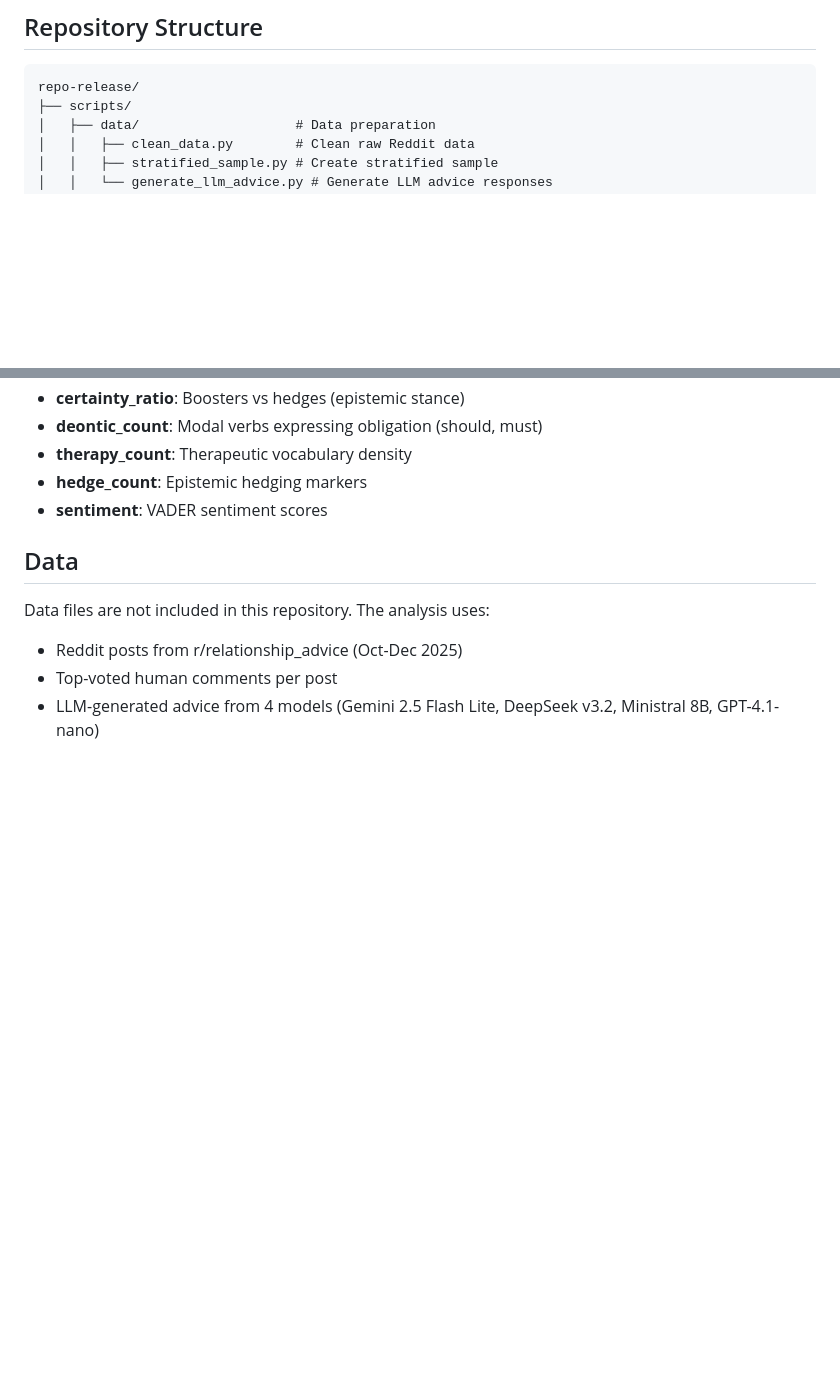
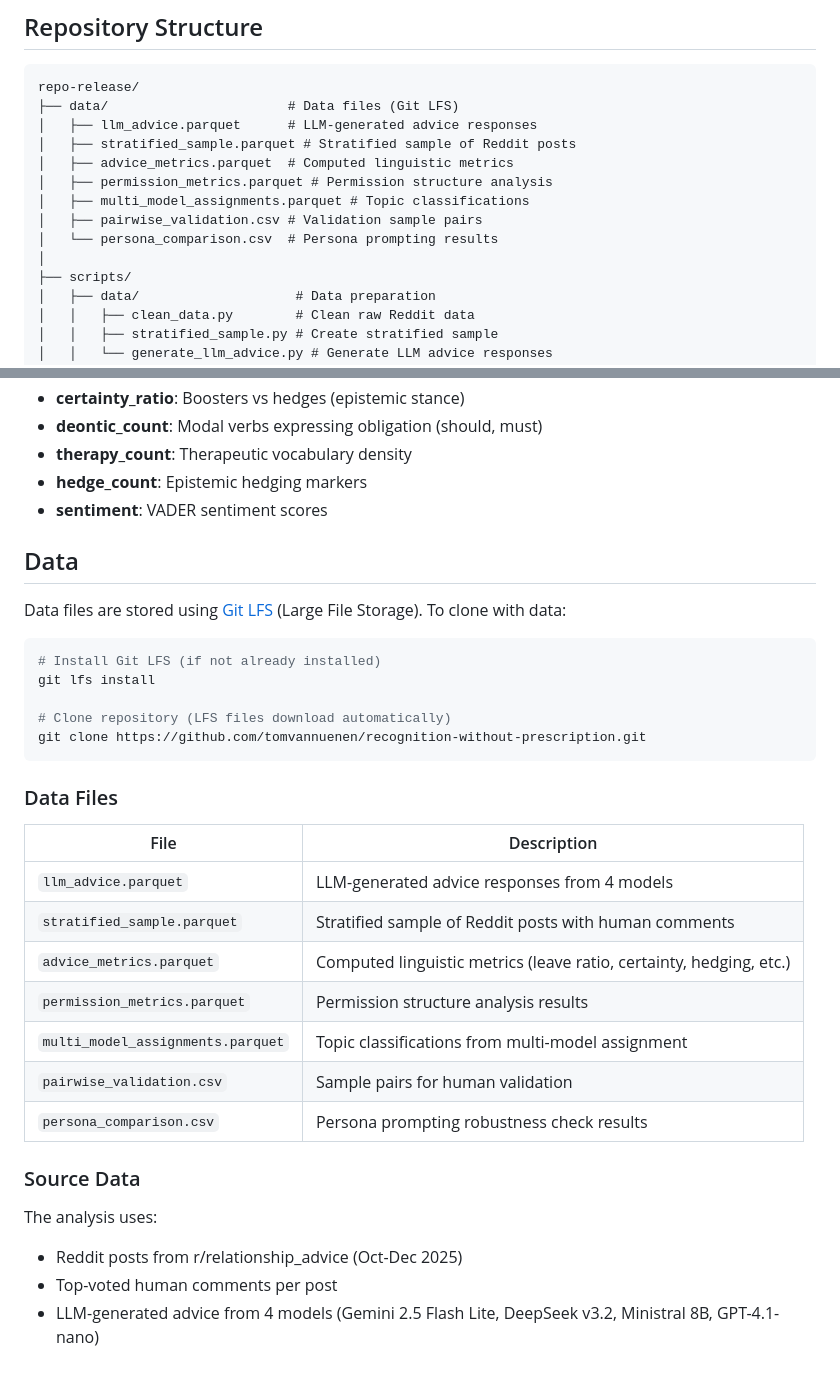
Before and after one commit to tomvannuenen/recognition-without-prescription, a Markdown page: README.md, 2 parts joined by grey strips. Drawn GitHub-style; blank space fills up the shorter version.

Commit message:
Update README with data folder documentation
Add data/ to repository structure and expand Data section with:
- Git LFS setup instructions
- Table describing each data file
- Source data information

🤖 Generated with [Claude Code](https://claude.com/claude-code)

Co-Authored-By: Claude Opus 4.5 <noreply@anthropic.com>

````diff
--- a/README.md
+++ b/README.md
@@ -10,6 +10,15 @@ This repository contains the code used to analyze how LLM-generated advice diver
 
 ```
 repo-release/
+├── data/                       # Data files (Git LFS)
+│   ├── llm_advice.parquet      # LLM-generated advice responses
+│   ├── stratified_sample.parquet # Stratified sample of Reddit posts
+│   ├── advice_metrics.parquet  # Computed linguistic metrics
+│   ├── permission_metrics.parquet # Permission structure analysis
+│   ├── multi_model_assignments.parquet # Topic classifications
+│   ├── pairwise_validation.csv # Validation sample pairs
+│   └── persona_comparison.csv  # Persona prompting results
+│
 ├── scripts/
 │   ├── data/                    # Data preparation
 │   │   ├── clean_data.py        # Clean raw Reddit data
@@ -113,7 +122,31 @@ The `compute_advice_metrics.py` script computes:
 
 ## Data
 
-Data files are not included in this repository. The analysis uses:
+Data files are stored using [Git LFS](https://git-lfs.github.com/) (Large File Storage). To clone with data:
+
+```bash
+# Install Git LFS (if not already installed)
+git lfs install
+
+# Clone repository (LFS files download automatically)
+git clone https://github.com/tomvannuenen/recognition-without-prescription.git
+```
+
+### Data Files
+
+| File | Description |
+|------|-------------|
+| `llm_advice.parquet` | LLM-generated advice responses from 4 models |
+| `stratified_sample.parquet` | Stratified sample of Reddit posts with human comments |
+| `advice_metrics.parquet` | Computed linguistic metrics (leave ratio, certainty, hedging, etc.) |
+| `permission_metrics.parquet` | Permission structure analysis results |
+| `multi_model_assignments.parquet` | Topic classifications from multi-model assignment |
+| `pairwise_validation.csv` | Sample pairs for human validation |
+| `persona_comparison.csv` | Persona prompting robustness check results |
+
+### Source Data
+
+The analysis uses:
 - Reddit posts from r/relationship_advice (Oct-Dec 2025)
 - Top-voted human comments per post
 - LLM-generated advice from 4 models (Gemini 2.5 Flash Lite, DeepSeek v3.2, Ministral 8B, GPT-4.1-nano)
````
